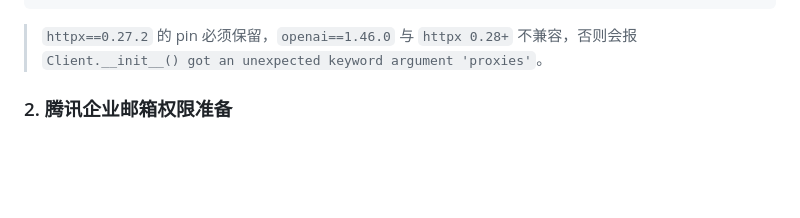
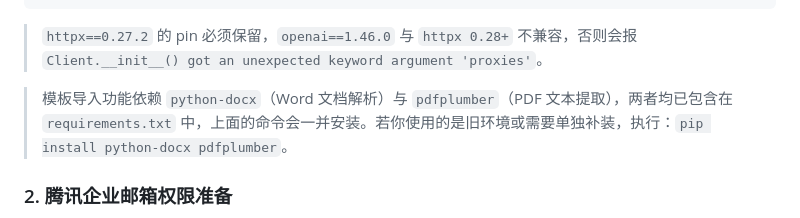
Before and after one commit to camgrado-sketch/AI_sales_email_agent, a Markdown page: README.md, the part around the change. GitHub-like rendering; blank space fills up the shorter version.

Commit message:
[Claude] fix(docs): README 补充 python-docx/pdfplumber 依赖说明
收尾复合性审查报告遗留 Minor 项②：说明模板导入功能两个新依赖
已包含在 requirements.txt，并附旧环境单独补装命令。安装主命令不变。

Co-Authored-By: Claude <noreply@anthropic.com>

````diff
--- a/README.md
+++ b/README.md
@@ -37,6 +37,8 @@ playwright install chromium
 ```
 
 > `httpx==0.27.2` 的 pin 必须保留，`openai==1.46.0` 与 `httpx 0.28+` 不兼容，否则会报 `Client.__init__() got an unexpected keyword argument 'proxies'`。
+
+> 模板导入功能依赖 `python-docx`（Word 文档解析）与 `pdfplumber`（PDF 文本提取），两者均已包含在 `requirements.txt` 中，上面的命令会一并安装。若你使用的是旧环境或需要单独补装，执行：`pip install python-docx pdfplumber`。
 
 ### 2. 腾讯企业邮箱权限准备
 
````
Also changed, not shown: CHANGELOG.md (+9 -0 lines).
